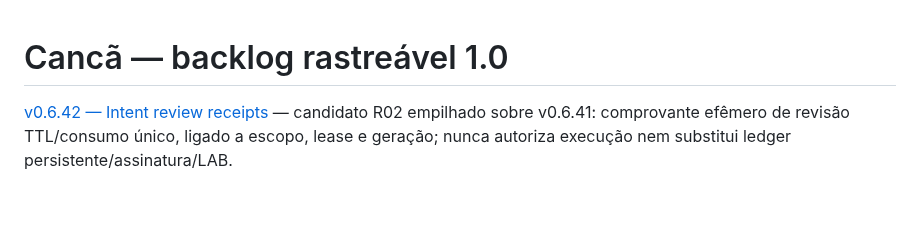
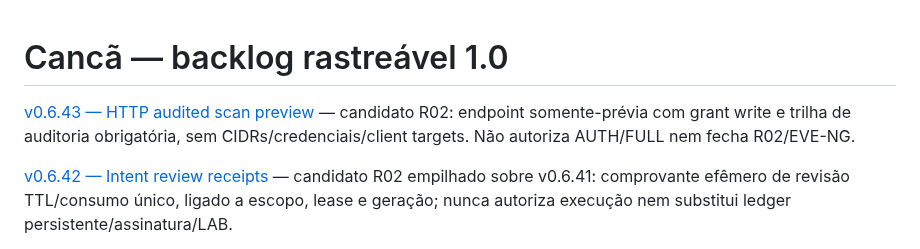
Before and after one commit to brunosfs-droid/orizonit-p01-discovery-framework, a Markdown page: docs/BACKLOG_1.0.md, the part around the change. GitHub-like rendering; blank space fills up the shorter version.

Commit message:
docs: register R02 private audited HTTP preview candidate v0.6.43

```diff
--- a/docs/BACKLOG_1.0.md
+++ b/docs/BACKLOG_1.0.md
@@ -1,4 +1,6 @@
 # Cancã — backlog rastreável 1.0
+
+[v0.6.43 — HTTP audited scan preview](WORKSPACE_AUDITED_SCAN_PREVIEW_v0.6.43.md) — candidato R02: endpoint somente-prévia com grant write e trilha de auditoria obrigatória, sem CIDRs/credenciais/client targets. Não autoriza AUTH/FULL nem fecha R02/EVE-NG.
 
 [v0.6.42 — Intent review receipts](WORKSPACE_INTENT_RECEIPTS_v0.6.42.md) — candidato R02 empilhado sobre v0.6.41: comprovante efêmero de revisão TTL/consumo único, ligado a escopo, lease e geração; nunca autoriza execução nem substitui ledger persistente/assinatura/LAB.
 
```
